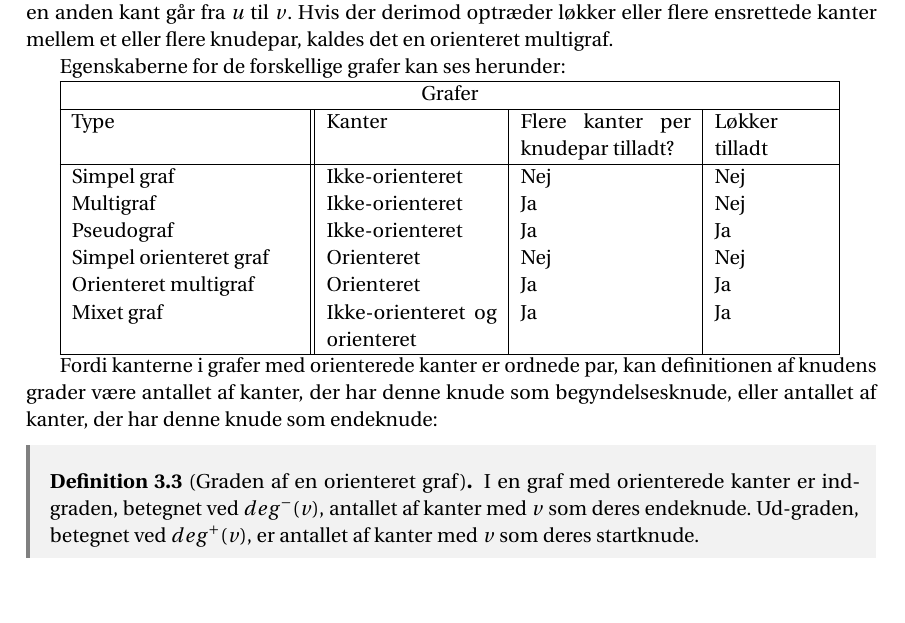
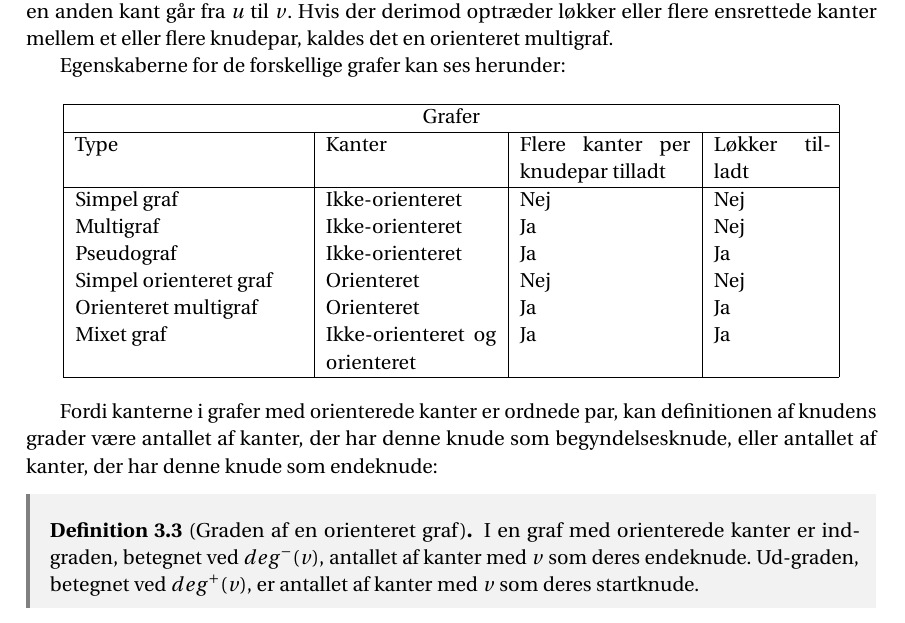
Before and after one commit to Mattiasaa/P1-projekt, a LaTeX thesis (master.tex, which reads incl/main/grafer/graftyper.tex): part of page 9 of 22, cut so that both start at the same text, the shorter picture padded with empty space. Compiled offline with pdfLaTeX.

Commit message:
Update graftyper.tex

```diff
--- a/incl/main/grafer/graftyper.tex
+++ b/incl/main/grafer/graftyper.tex
@@ -41,11 +41,12 @@ Der kan foruden disse to også være tale om mixede grafer, som er grafer med b
 
 Egenskaberne for de forskellige grafer kan ses herunder:
 
-\begin{tabular}{ |p{4cm}||p{3cm}|p{3cm}|p{2cm}|  }
+\begin{center}
+\begin{tabular}{ |p{4cm}|p{3cm}|p{3cm}|p{2cm}|  }
  \hline
  \multicolumn{4}{|c|}{Grafer} \\
  \hline
- Type & Kanter & Flere kanter per knudepar tilladt? & Løkker tilladt\\
+ Type & Kanter & Flere kanter per knudepar tilladt & Løkker tilladt\\
  \hline
  Simpel graf   & Ikke-orienteret    & Nej &   Nej\\
  Multigraf &   Ikke-orienteret & Ja   & Nej\\
```
Also changed, not shown: incl/main/grafer/graftyper.tex (1 more changed lines).
